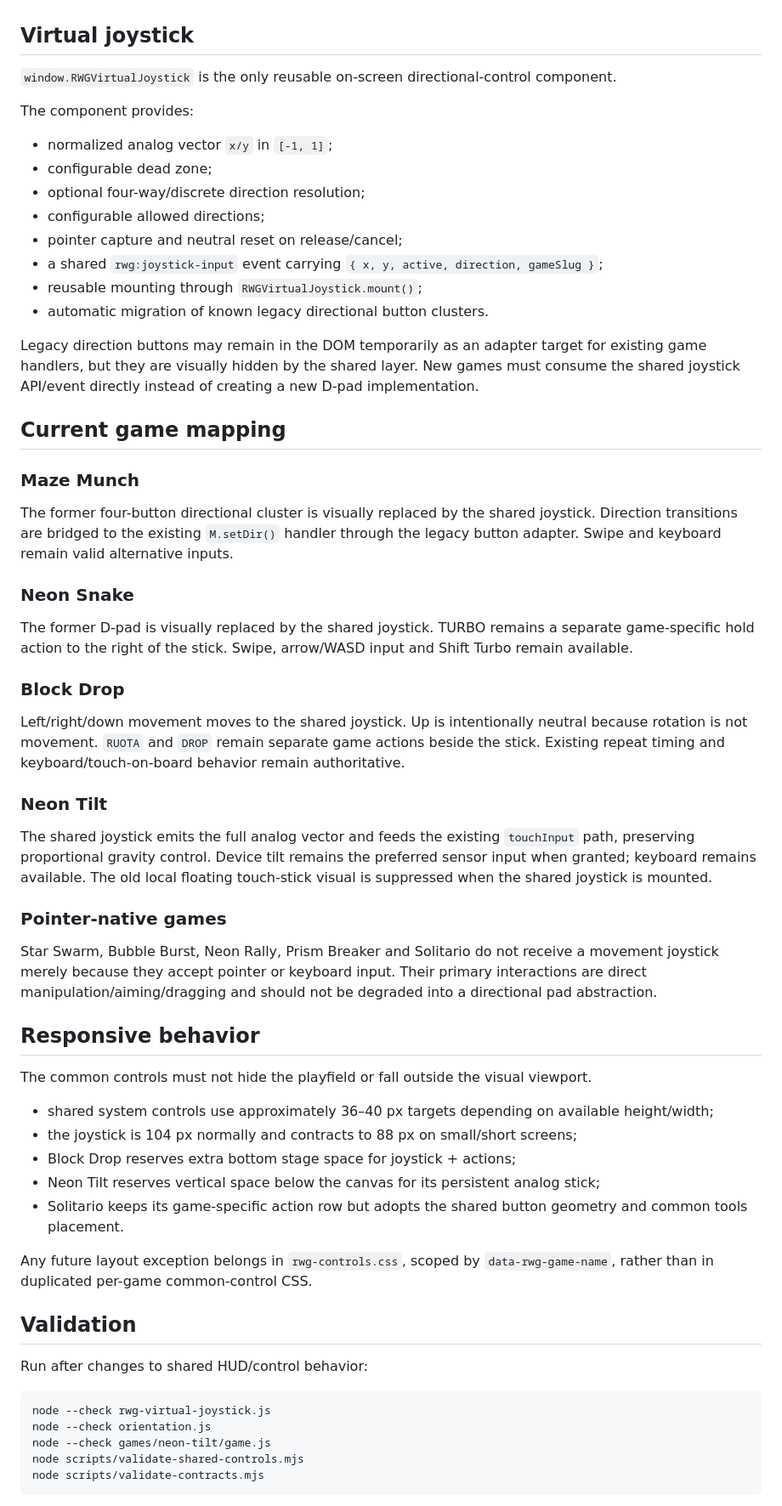
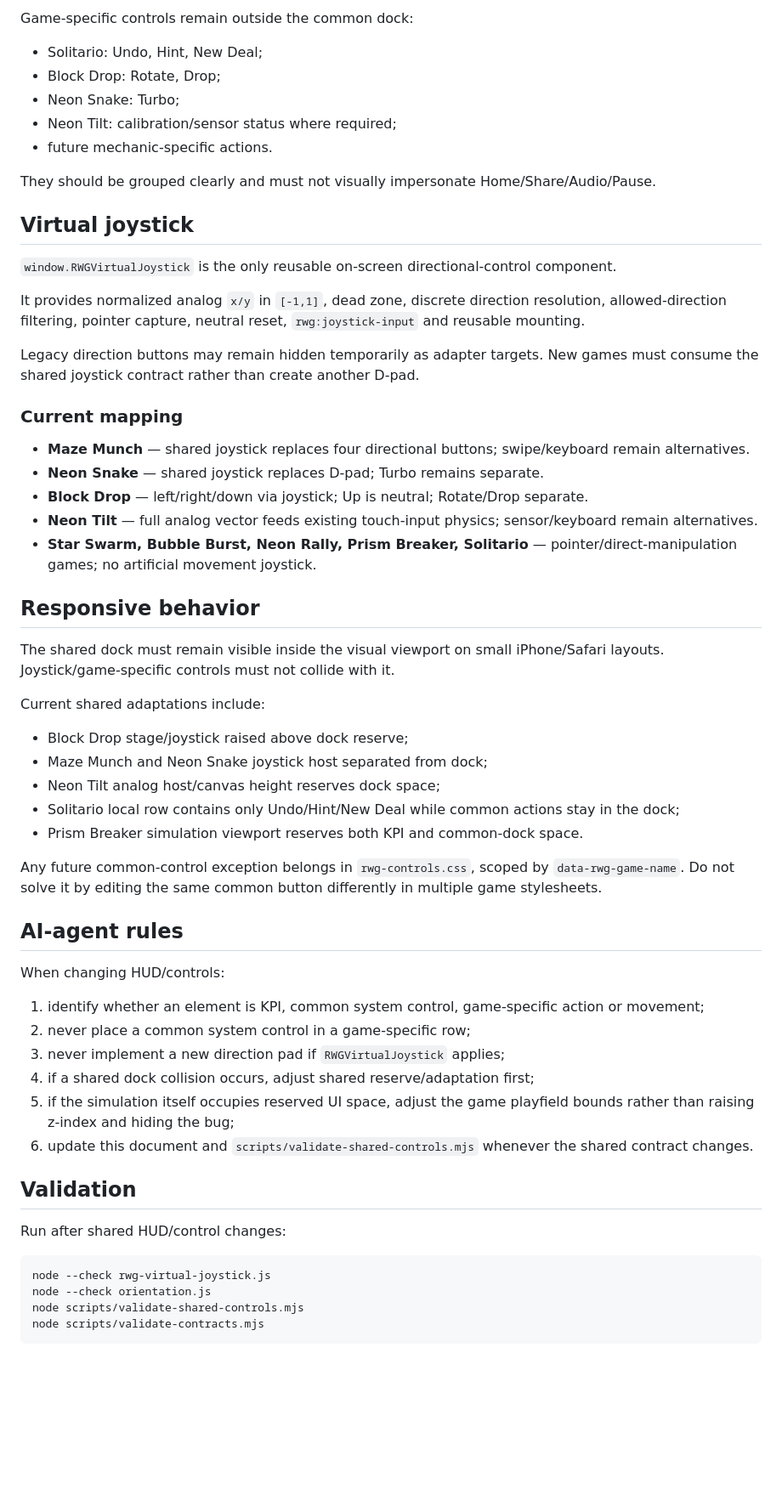
Before and after one commit to Frapo78/RetroWebGames, a Markdown page: docs/SHARED-HUD-CONTROLS.md, the part around one of its changes. Shown at 85% size. Drawn GitHub-style; blank space fills up the shorter version.

Commit message:
docs(hud): define one shared common-control dock

````diff
--- a/docs/SHARED-HUD-CONTROLS.md
+++ b/docs/SHARED-HUD-CONTROLS.md
@@ -39,63 +63,61 @@ On narrow screens labels may collapse to icons to preserve the playfield, but th
+Game-specific controls remain outside the common dock:
+
+- Solitario: Undo, Hint, New Deal;
+- Block Drop: Rotate, Drop;
+- Neon Snake: Turbo;
+- Neon Tilt: calibration/sensor status where required;
+- future mechanic-specific actions.
+
+They should be grouped clearly and must not visually impersonate Home/Share/Audio/Pause.
 
 ## Virtual joystick
 
 `window.RWGVirtualJoystick` is the only reusable on-screen directional-control component.
 
-The component provides:
+It provides normalized analog `x/y` in `[-1,1]`, dead zone, discrete direction resolution, allowed-direction filtering, pointer capture, neutral reset, `rwg:joystick-input` and reusable mounting.
 
-- normalized analog vector `x/y` in `[-1, 1]`;
-- configurable dead zone;
-- optional four-way/discrete direction resolution;
-- configurable allowed directions;
-- pointer capture and neutral reset on release/cancel;
-- a shared `rwg:joystick-input` event carrying `{ x, y, active, direction, gameSlug }`;
-- reusable mounting through `RWGVirtualJoystick.mount()`;
-- automatic migration of known legacy directional button clusters.
+Legacy direction buttons may remain hidden temporarily as adapter targets. New games must consume the shared joystick contract rather than create another D-pad.
 
-Legacy direction buttons may remain in the DOM temporarily as an adapter target for existing game handlers, but they are visually hidden by the shared layer. New games must consume the shared joystick API/event directly instead of creating a new D-pad implementation.
+### Current mapping
 
-## Current game mapping
-
-### Maze Munch
-
-The former four-button directional cluster is visually replaced by the shared joystick. Direction transitions are bridged to the existing `M.setDir()` handler through the legacy button adapter. Swipe and keyboard remain valid alternative inputs.
-
-### Neon Snake
-
-The former D-pad is visually replaced by the shared joystick. TURBO remains a separate game-specific hold action to the right of the stick. Swipe, arrow/WASD input and Shift Turbo remain available.
-
-### Block Drop
-
-Left/right/down movement moves to the shared joystick. Up is intentionally neutral because rotation is not movement. `RUOTA` and `DROP` remain separate game actions beside the stick. Existing repeat timing and keyboard/touch-on-board behavior remain authoritative.
-
-### Neon Tilt
-
-The shared joystick emits the full analog vector and feeds the existing `touchInput` path, preserving proportional gravity control. Device tilt remains the preferred sensor input when granted; keyboard remains available. The old local floating touch-stick visual is suppressed when the shared joystick is mounted.
-
-### Pointer-native games
-
-Star Swarm, Bubble Burst, Neon Rally, Prism Breaker and Solitario do not receive a movement joystick merely because they accept pointer or keyboard input. Their primary interactions are direct manipulation/aiming/dragging and should not be degraded into a directional pad abstraction.
+- **Maze Munch** — shared joystick replaces four directional buttons; swipe/keyboard remain alternatives.
+- **Neon Snake** — shared joystick replaces D-pad; Turbo remains separate.
+- **Block Drop** — left/right/down via joystick; Up is neutral; Rotate/Drop separate.
+- **Neon Tilt** — full analog vector feeds existing touch-input physics; sensor/keyboard remain alternatives.
+- **Star Swarm, Bubble Burst, Neon Rally, Prism Breaker, Solitario** — pointer/direct-manipulation games; no artificial movement joystick.
 
 ## Responsive behavior
 
-The common controls must not hide the playfield or fall outside the visual viewport.
+The shared dock must remain visible inside the visual viewport on small iPhone/Safari layouts. Joystick/game-specific controls must not collide with it.
 
-- shared system controls use approximately 36–40 px targets depending on available height/width;
-- the joystick is 104 px normally and contracts to 88 px on small/short screens;
-- Block Drop reserves extra bottom stage space for joystick + actions;
-- Neon Tilt reserves vertical space below the canvas for its persistent analog stick;
-- Solitario keeps its game-specific action row but adopts the shared button geometry and common tools placement.
+Current shared adaptations include:
 
-Any future layout exception belongs in `rwg-controls.css`, scoped by `data-rwg-game-name`, rather than in duplicated per-game common-control CSS.
+- Block Drop stage/joystick raised above dock reserve;
+- Maze Munch and Neon Snake joystick host separated from dock;
+- Neon Tilt analog host/canvas height reserves dock space;
+- Solitario local row contains only Undo/Hint/New Deal while common actions stay in the dock;
+- Prism Breaker simulation viewport reserves both KPI and common-dock space.
+
+Any future common-control exception belongs in `rwg-controls.css`, scoped by `data-rwg-game-name`. Do not solve it by editing the same common button differently in multiple game stylesheets.
+
+## AI-agent rules
+
+When changing HUD/controls:
+
+1. identify whether an element is KPI, common system control, game-specific action or movement;
+2. never place a common system control in a game-specific row;
+3. never implement a new direction pad if `RWGVirtualJoystick` applies;
+4. if a shared dock collision occurs, adjust shared reserve/adaptation first;
+5. if the simulation itself occupies reserved UI space, adjust the game playfield bounds rather than raising z-index and hiding the bug;
+6. update this document and `scripts/validate-shared-controls.mjs` whenever the shared contract changes.
 
 ## Validation
 
-Run after changes to shared HUD/control behavior:
+Run after shared HUD/control changes:
 
 ```bash
 node --check rwg-virtual-joystick.js
 node --check orientation.js
-node --check games/neon-tilt/game.js
 node scripts/validate-shared-controls.mjs
 node scripts/validate-contracts.mjs
 ```
````
Also changed, not shown: other parts of docs/SHARED-HUD-CONTROLS.md (+53 -17 lines).
